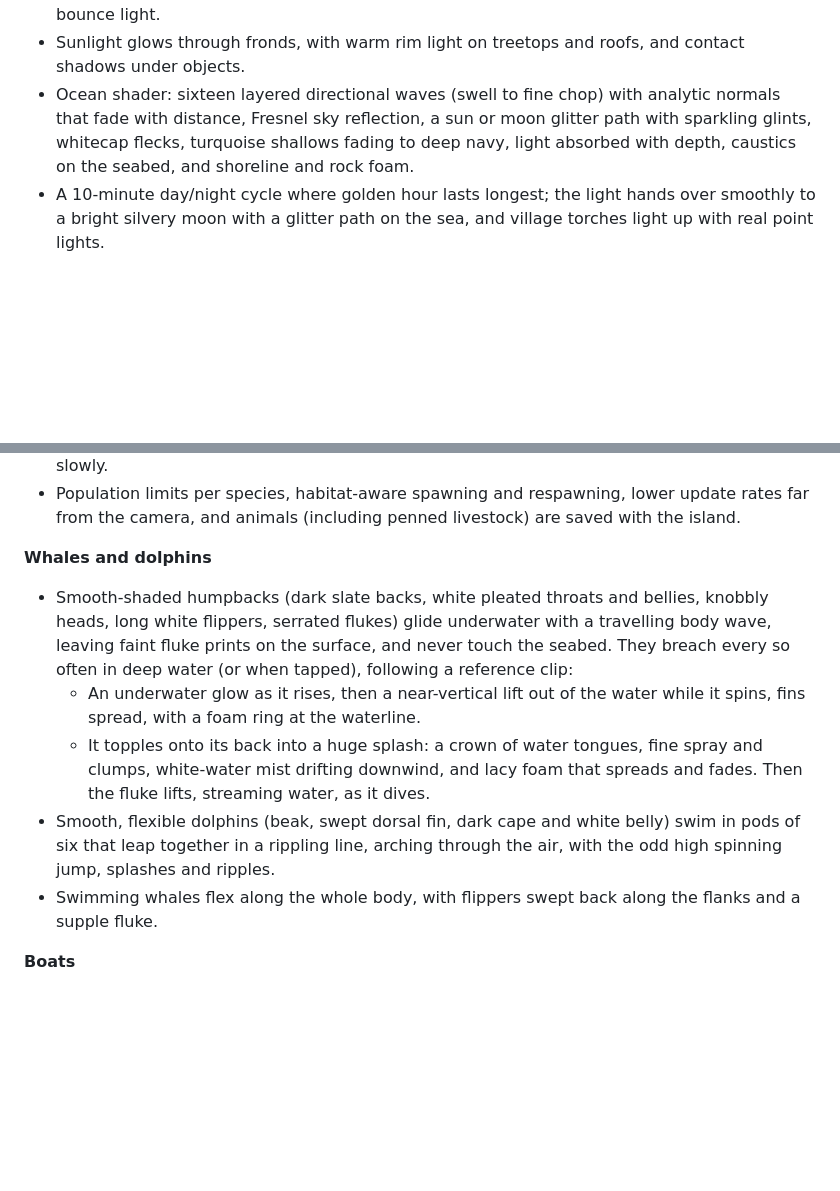
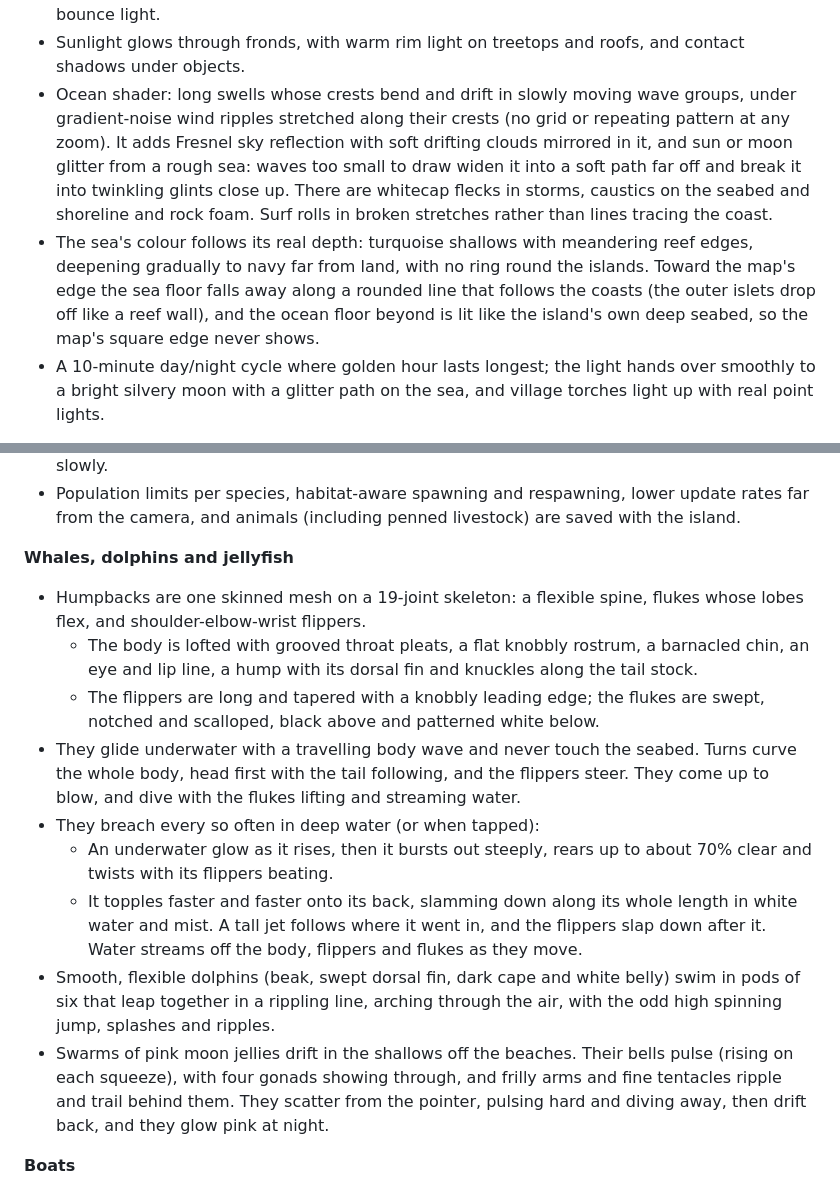
Before and after one commit to ryanmullenuk/aztec, a Markdown page: README.md, 2 parts joined by grey strips. GitHub-like rendering; blank space fills up the shorter version.

```diff
--- a/README.md
+++ b/README.md
@@ -75,7 +75,8 @@ Select an islander, then click a building, tree, rock or fruit bush to give them
   - GTAO, subtle bloom, warm/teal colour grading, vignette and SMAA/FXAA.
 - ACES tone mapping; a low golden sun with long soft shadows fitted to the view; a cool sky bounce light.
 - Sunlight glows through fronds, with warm rim light on treetops and roofs, and contact shadows under objects.
-- Ocean shader: sixteen layered directional waves (swell to fine chop) with analytic normals that fade with distance, Fresnel sky reflection, a sun or moon glitter path with sparkling glints, whitecap flecks, turquoise shallows fading to deep navy, light absorbed with depth, caustics on the seabed, and shoreline and rock foam.
+- Ocean shader: long swells whose crests bend and drift in slowly moving wave groups, under gradient-noise wind ripples stretched along their crests (no grid or repeating pattern at any zoom). It adds Fresnel sky reflection with soft drifting clouds mirrored in it, and sun or moon glitter from a rough sea: waves too small to draw widen it into a soft path far off and break it into twinkling glints close up. There are whitecap flecks in storms, caustics on the seabed and shoreline and rock foam. Surf rolls in broken stretches rather than lines tracing the coast.
+- The sea's colour follows its real depth: turquoise shallows with meandering reef edges, deepening gradually to navy far from land, with no ring round the islands. Toward the map's edge the sea floor falls away along a rounded line that follows the coasts (the outer islets drop off like a reef wall), and the ocean floor beyond is lit like the island's own deep seabed, so the map's square edge never shows.
 - A 10-minute day/night cycle where golden hour lasts longest; the light hands over smoothly to a bright silvery moon with a glitter path on the sea, and village torches light up with real point lights.
 
 **Vegetation**
@@ -128,12 +129,16 @@ Select an islander, then click a building, tree, rock or fruit bush to give them
 - Decorative reef fish (six varieties) school around reefs, rocks and the lagoon. Big swirling schools in deep water are what the fishing boats track down, and over-fished stocks regrow slowly.
 - Population limits per species, habitat-aware spawning and respawning, lower update rates far from the camera, and animals (including penned livestock) are saved with the island.
 
-**Whales and dolphins**
-- Smooth-shaded humpbacks (dark slate backs, white pleated throats and bellies, knobbly heads, long white flippers, serrated flukes) glide underwater with a travelling body wave, leaving faint fluke prints on the surface, and never touch the seabed. They breach every so often in deep water (or when tapped), following a reference clip:
-  - An underwater glow as it rises, then a near-vertical lift out of the water while it spins, fins spread, with a foam ring at the waterline.
-  - It topples onto its back into a huge splash: a crown of water tongues, fine spray and clumps, white-water mist drifting downwind, and lacy foam that spreads and fades. Then the fluke lifts, streaming water, as it dives.
+**Whales, dolphins and jellyfish**
+- Humpbacks are one skinned mesh on a 19-joint skeleton: a flexible spine, flukes whose lobes flex, and shoulder-elbow-wrist flippers.
+  - The body is lofted with grooved throat pleats, a flat knobbly rostrum, a barnacled chin, an eye and lip line, a hump with its dorsal fin and knuckles along the tail stock.
+  - The flippers are long and tapered with a knobbly leading edge; the flukes are swept, notched and scalloped, black above and patterned white below.
+- They glide underwater with a travelling body wave and never touch the seabed. Turns curve the whole body, head first with the tail following, and the flippers steer. They come up to blow, and dive with the flukes lifting and streaming water.
+- They breach every so often in deep water (or when tapped):
+  - An underwater glow as it rises, then it bursts out steeply, rears up to about 70% clear and twists with its flippers beating.
+  - It topples faster and faster onto its back, slamming down along its whole length in white water and mist. A tall jet follows where it went in, and the flippers slap down after it. Water streams off the body, flippers and flukes as they move.
 - Smooth, flexible dolphins (beak, swept dorsal fin, dark cape and white belly) swim in pods of six that leap together in a rippling line, arching through the air, with the odd high spinning jump, splashes and ripples.
-- Swimming whales flex along the whole body, with flippers swept back along the flanks and a supple fluke.
+- Swarms of pink moon jellies drift in the shallows off the beaches. Their bells pulse (rising on each squeeze), with four gonads showing through, and frilly arms and fine tentacles ripple and trail behind them. They scatter from the pointer, pulsing hard and diving away, then drift back, and they glow pink at night.
 
 **Boats**
 - The Jetty builds canoes and fishing boats, crewed by fishers.
```
